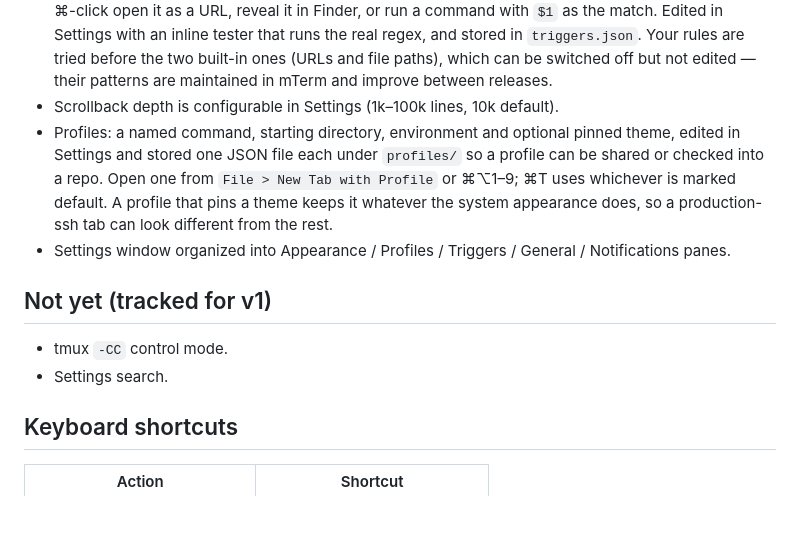
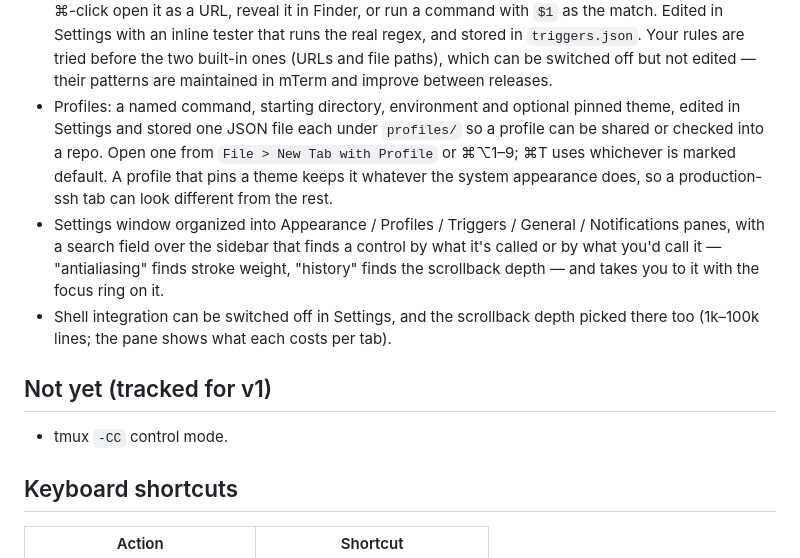
Before and after one commit to d0x2a/mTerm, a Markdown page: README.md, the part around the change. GitHub-like rendering; blank space fills up the shorter version.

Commit message:
Tick settings search off the v1 list
Leaves tmux -CC. The README's scrollback line claimed the depth was
configurable in Settings, which only became true in the previous commit;
it now describes the control that exists, alongside the shell-integration
toggle and the search field.

```diff
--- a/README.md
+++ b/README.md
@@ -59,14 +59,13 @@ swift run -c release mTerm
 - Close-confirmation when a foreground process is running (`vim`, `ssh`, etc.) — togglable in Settings.
 - Font family, size, stroke weight, and line spacing (1.0×–2.0×, default 1.15×) are all adjustable live in Settings.
 - Triggers: a regex plus what to do with what it matches — highlight it, recolour it, underline it, or make ⌘-click open it as a URL, reveal it in Finder, or run a command with `$1` as the match. Edited in Settings with an inline tester that runs the real regex, and stored in `triggers.json`. Your rules are tried before the two built-in ones (URLs and file paths), which can be switched off but not edited — their patterns are maintained in mTerm and improve between releases.
-- Scrollback depth is configurable in Settings (1k–100k lines, 10k default).
 - Profiles: a named command, starting directory, environment and optional pinned theme, edited in Settings and stored one JSON file each under `profiles/` so a profile can be shared or checked into a repo. Open one from `File > New Tab with Profile` or ⌘⌥1–9; ⌘T uses whichever is marked default. A profile that pins a theme keeps it whatever the system appearance does, so a production-ssh tab can look different from the rest.
-- Settings window organized into Appearance / Profiles / Triggers / General / Notifications panes.
+- Settings window organized into Appearance / Profiles / Triggers / General / Notifications panes, with a search field over the sidebar that finds a control by what it's called or by what you'd call it — "antialiasing" finds stroke weight, "history" finds the scrollback depth — and takes you to it with the focus ring on it.
+- Shell integration can be switched off in Settings, and the scrollback depth picked there too (1k–100k lines; the pane shows what each costs per tab).
 
 ## Not yet (tracked for v1)
 
 - tmux `-CC` control mode.
-- Settings search.
 
 ## Keyboard shortcuts
 
```
Also changed, not shown: SPEC.md (+1 -1 lines).
